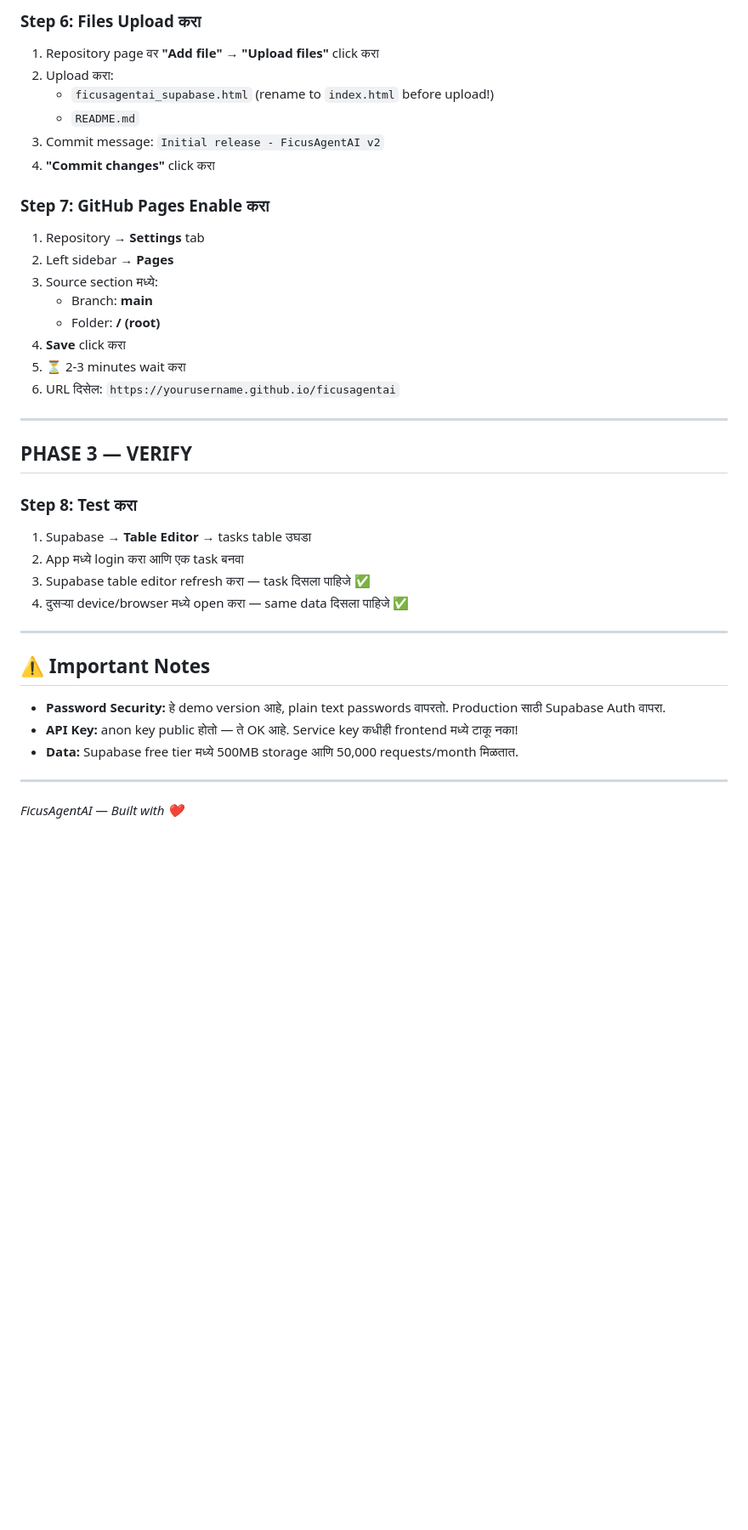
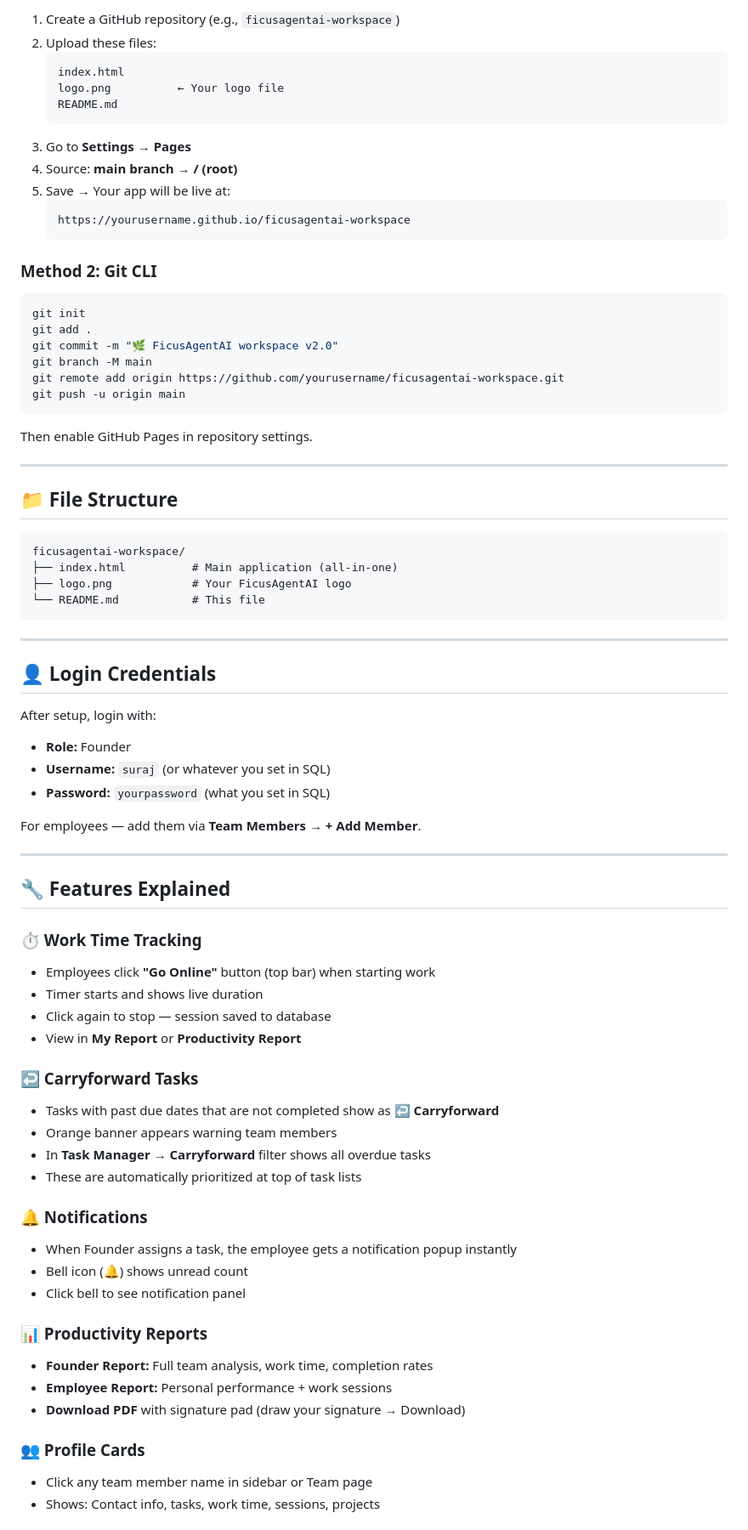
Before and after one commit to ficusagentai-blip/ficusagentai, a Markdown page: DEPLOYMENT_GUIDE.md, the part around one of its changes. Shown at 85% size. Drawn GitHub-style; blank space fills up the shorter version.

````diff
--- a/DEPLOYMENT_GUIDE.md
+++ b/DEPLOYMENT_GUIDE.md
@@ -131,40 +172,80 @@ ON CONFLICT (id) DO NOTHING;
 
-### Step 6: Files Upload करा
-1. Repository page वर **"Add file"** → **"Upload files"** click करा
-2. Upload करा:
-   - `ficusagentai_supabase.html` (rename to `index.html` before upload!)
-   - `README.md`
-3. Commit message: `Initial release - FicusAgentAI v2`
-4. **"Commit changes"** click करा
+1. Create a GitHub repository (e.g., `ficusagentai-workspace`)
+2. Upload these files:
+   ```
+   index.html
+   logo.png          ← Your logo file
+   README.md
+   ```
+3. Go to **Settings → Pages**
+4. Source: **main branch → / (root)**
+5. Save → Your app will be live at:
+   ```
+   https://yourusername.github.io/ficusagentai-workspace
+   ```
 
-### Step 7: GitHub Pages Enable करा
-1. Repository → **Settings** tab
-2. Left sidebar → **Pages**
-3. Source section मध्ये:
-   - Branch: **main**
-   - Folder: **/ (root)**
-4. **Save** click करा
-5. ⏳ 2-3 minutes wait करा
-6. URL दिसेल: `https://yourusername.github.io/ficusagentai`
+### Method 2: Git CLI
+
+```bash
+git init
+git add .
+git commit -m "🌿 FicusAgentAI workspace v2.0"
+git branch -M main
+git remote add origin https://github.com/yourusername/ficusagentai-workspace.git
+git push -u origin main
+```
+
+Then enable GitHub Pages in repository settings.
 
 ---
 
-## PHASE 3 — VERIFY
+## 📁 File Structure
 
-### Step 8: Test करा
-1. Supabase → **Table Editor** → tasks table उघडा
-2. App मध्ये login करा आणि एक task बनवा
-3. Supabase table editor refresh करा — task दिसला पाहिजे ✅
-4. दुसऱ्या device/browser मध्ये open करा — same data दिसला पाहिजे ✅
+```
+ficusagentai-workspace/
+├── index.html          # Main application (all-in-one)
+├── logo.png            # Your FicusAgentAI logo
+└── README.md           # This file
+```
 
 ---
 
-## ⚠️ Important Notes
+## 👤 Login Credentials
 
-- **Password Security:** हे demo version आहे, plain text passwords वापरतो. Production साठी Supabase Auth वापरा.
-- **API Key:** anon key public होतो — ते OK आहे. Service key कधीही frontend मध्ये टाकू नका!
-- **Data:** Supabase free tier मध्ये 500MB storage आणि 50,000 requests/month मिळतात.
+After setup, login with:
+- **Role:** Founder
+- **Username:** `suraj` (or whatever you set in SQL)
+- **Password:** `yourpassword` (what you set in SQL)
+
+For employees — add them via **Team Members → + Add Member**.
 
 ---
 
-*FicusAgentAI — Built with ❤️*
+## 🔧 Features Explained
+
+### ⏱ Work Time Tracking
+- Employees click **"Go Online"** button (top bar) when starting work
+- Timer starts and shows live duration
+- Click again to stop — session saved to database
+- View in **My Report** or **Productivity Report**
+
+### ↩ Carryforward Tasks
+- Tasks with past due dates that are not completed show as **↩ Carryforward**
+- Orange banner appears warning team members
+- In **Task Manager → Carryforward** filter shows all overdue tasks
+- These are automatically prioritized at top of task lists
+
+### 🔔 Notifications
+- When Founder assigns a task, the employee gets a notification popup instantly
+- Bell icon (🔔) shows unread count
+- Click bell to see notification panel
+
+### 📊 Productivity Reports
+- **Founder Report:** Full team analysis, work time, completion rates
+- **Employee Report:** Personal performance + work sessions
+- **Download PDF** with signature pad (draw your signature → Download)
+
+### 👥 Profile Cards
+- Click any team member name in sidebar or Team page
+- Shows: Contact info, tasks, work time, sessions, projects
+
````
Also changed, not shown: other parts of DEPLOYMENT_GUIDE.md (+157 -75 lines).
